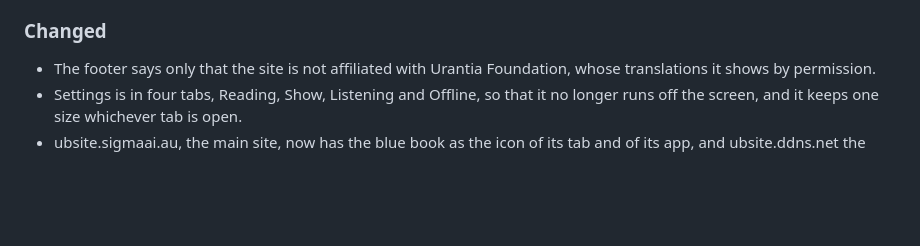
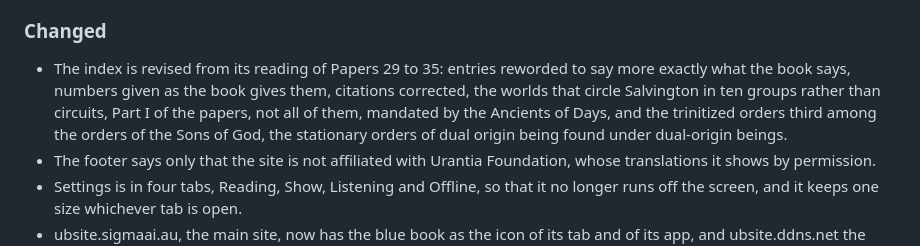
Before and after one commit to The-Urantia-Book-Fellowship/ubsite, a Markdown page: ChangeLog.md, the part around the change. Rendered like a GitHub page; blank space fills up the shorter version.

Commit message:
The index as of October 27: Papers 29 to 35 ruled
Index 0aeae38 -> e10a85f.  Against the database live until now: 130
entries gone or reworded and 120 in their place, 10 fewer in all, from
the reading of Papers 29 to 35, among them entries saying more exactly
what the book says (energy transmitters and frandalanks "wholly
automatic, yet intelligent", not "automatic and mechanical"; Son- and
Spirit-fused mortals sharing portions of the Adjuster-fused mortals'
career, not "Urantia mortals will not become"); numbers given as the
book gives them (associate power directors 3 billion in Orvonton, not
in each superuniverse; the limit of absonity in the 28,011th Master
Architect, not the 28,012th; star students for a millennium of Uversa
time, about 8,214 Urantia years); citations corrected (30:2.133 ->
30:2.137, 34:5.5 -> 34:5.4, 32:3.10 -> 31:10.22); the ten groups of 49
worlds that circle Salvington as groups, not circuits, in every entry
that named them; Part I of the papers mandated by the Ancients of Days,
not the papers; and the orders of the Sons of God with the trinitized
orders as C, the stationary orders of dual origin now under dual-origin
beings.

The same headwords and reading paths, 4,735 and 2,057, so no slug is
appended and the offline copy has the same pages.

Co-Authored-By: Claude Opus 5.5 <noreply@anthropic.com>

```diff
--- a/ChangeLog.md
+++ b/ChangeLog.md
@@ -44,6 +44,7 @@ Under each version, Added, Changed, Deprecated, Removed, Fixed and Security are
 
 ### Changed
 
+- The index is revised from its reading of Papers 29 to 35: entries reworded to say more exactly what the book says, numbers given as the book gives them, citations corrected, the worlds that circle Salvington in ten groups rather than circuits, Part I of the papers, not all of them, mandated by the Ancients of Days, and the trinitized orders third among the orders of the Sons of God, the stationary orders of dual origin being found under dual-origin beings.
 - The footer says only that the site is not affiliated with Urantia Foundation, whose translations it shows by permission.
 - Settings is in four tabs, Reading, Show, Listening and Offline, so that it no longer runs off the screen, and it keeps one size whichever tab is open.
 - ubsite.sigmaai.au, the main site, now has the blue book as the icon of its tab and of its app, and ubsite.ddns.net the burgundy one; an app installed before keeps its old icon until it is installed again.
```
